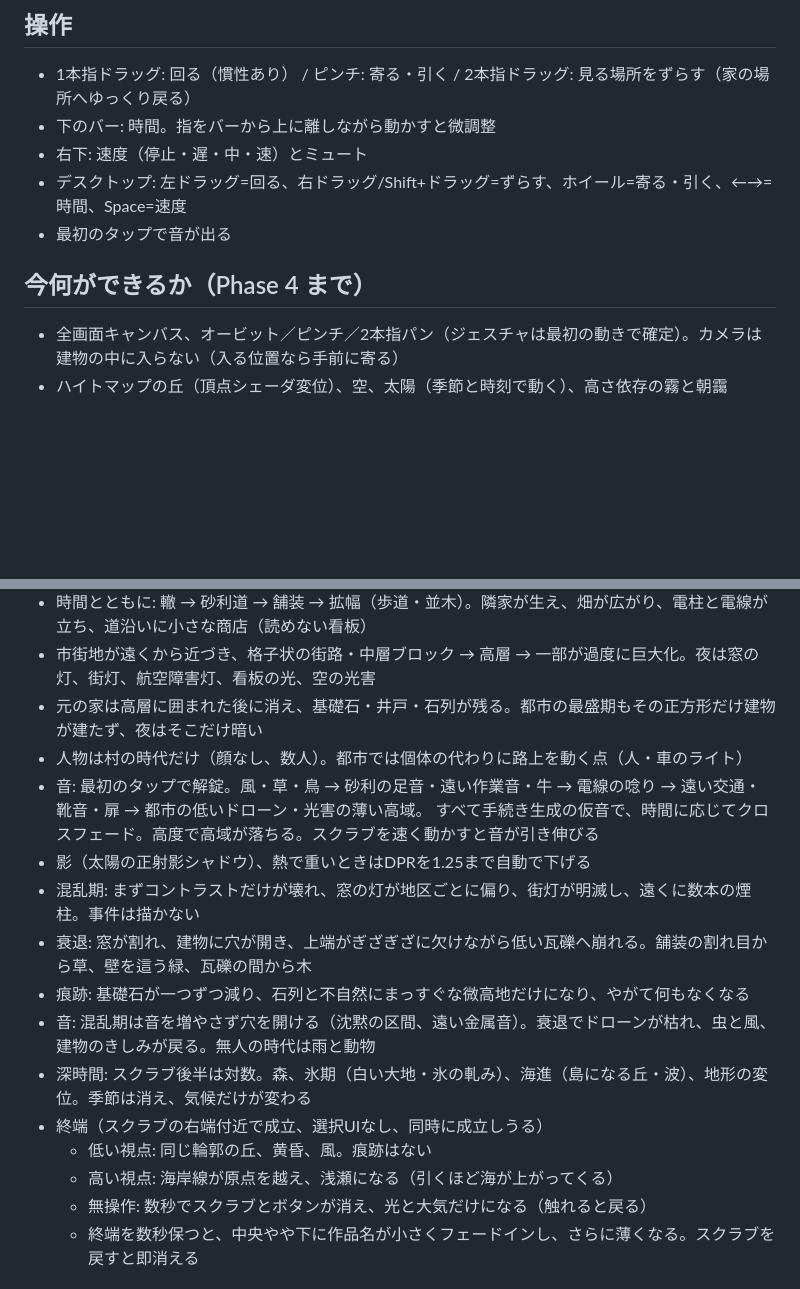
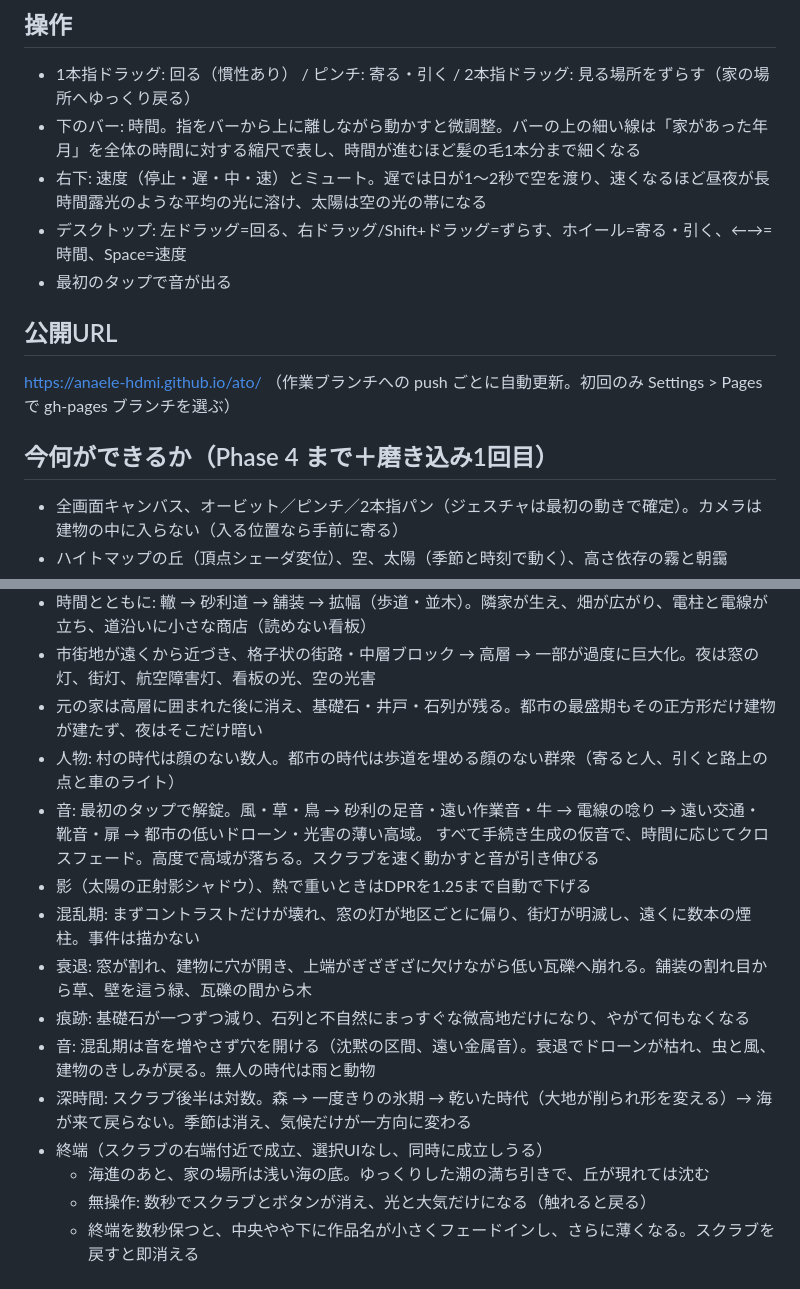
Before and after one commit to anaele-hdmi/ato, a Markdown page: README.md, 2 parts joined by grey strips. GitHub-like rendering; blank space fills up the shorter version.

Commit message:
README: public URL and what changed in the first polish round
Co-Authored-By: Claude Opus 5.5 <noreply@anthropic.com>
Claude-Session: https://claude.ai/code/session_01HoAeT7vVN1w4kW9HYrHGBw

```diff
--- a/README.md
+++ b/README.md
@@ -12,12 +12,15 @@ npm run build    # dist/ に静的ファイル
 
 ## 操作
 - 1本指ドラッグ: 回る（慣性あり） / ピンチ: 寄る・引く / 2本指ドラッグ: 見る場所をずらす（家の場所へゆっくり戻る）
-- 下のバー: 時間。指をバーから上に離しながら動かすと微調整
-- 右下: 速度（停止・遅・中・速）とミュート
+- 下のバー: 時間。指をバーから上に離しながら動かすと微調整。バーの上の細い線は「家があった年月」を全体の時間に対する縮尺で表し、時間が進むほど髪の毛1本分まで細くなる
+- 右下: 速度（停止・遅・中・速）とミュート。遅では日が1〜2秒で空を渡り、速くなるほど昼夜が長時間露光のような平均の光に溶け、太陽は空の光の帯になる
 - デスクトップ: 左ドラッグ=回る、右ドラッグ/Shift+ドラッグ=ずらす、ホイール=寄る・引く、←→=時間、Space=速度
 - 最初のタップで音が出る
 
-## 今何ができるか（Phase 4 まで）
+## 公開URL
+https://anaele-hdmi.github.io/ato/ （作業ブランチへの push ごとに自動更新。初回のみ Settings > Pages で gh-pages ブランチを選ぶ）
+
+## 今何ができるか（Phase 4 まで＋磨き込み1回目）
 - 全画面キャンバス、オービット／ピンチ／2本指パン（ジェスチャは最初の動きで確定）。カメラは建物の中に入らない（入る位置なら手前に寄る）
 - ハイトマップの丘（頂点シェーダ変位）、空、太陽（季節と時刻で動く）、高さ依存の霧と朝靄
 - 原点に白い小さな家（石の基礎・煙突・冬の朝の煙）、井戸、石垣、リンゴの木（春に花、秋に実）
@@ -26,7 +29,7 @@ npm run build    # dist/ に静的ファイル
 - 時間とともに: 轍 → 砂利道 → 舗装 → 拡幅（歩道・並木）。隣家が生え、畑が広がり、電柱と電線が立ち、道沿いに小さな商店（読めない看板）
 - 市街地が遠くから近づき、格子状の街路・中層ブロック → 高層 → 一部が過度に巨大化。夜は窓の灯、街灯、航空障害灯、看板の光、空の光害
 - 元の家は高層に囲まれた後に消え、基礎石・井戸・石列が残る。都市の最盛期もその正方形だけ建物が建たず、夜はそこだけ暗い
-- 人物は村の時代だけ（顔なし、数人）。都市では個体の代わりに路上を動く点（人・車のライト）
+- 人物: 村の時代は顔のない数人。都市の時代は歩道を埋める顔のない群衆（寄ると人、引くと路上の点と車のライト）
 - 音: 最初のタップで解錠。風・草・鳥 → 砂利の足音・遠い作業音・牛 → 電線の唸り → 遠い交通・靴音・扉 → 都市の低いドローン・光害の薄い高域。
   すべて手続き生成の仮音で、時間に応じてクロスフェード。高度で高域が落ちる。スクラブを速く動かすと音が引き伸びる
 - 影（太陽の正射影シャドウ）、熱で重いときはDPRを1.25まで自動で下げる
@@ -34,10 +37,9 @@ npm run build    # dist/ に静的ファイル
 - 衰退: 窓が割れ、建物に穴が開き、上端がぎざぎざに欠けながら低い瓦礫へ崩れる。舗装の割れ目から草、壁を這う緑、瓦礫の間から木
 - 痕跡: 基礎石が一つずつ減り、石列と不自然にまっすぐな微高地だけになり、やがて何もなくなる
 - 音: 混乱期は音を増やさず穴を開ける（沈黙の区間、遠い金属音）。衰退でドローンが枯れ、虫と風、建物のきしみが戻る。無人の時代は雨と動物
-- 深時間: スクラブ後半は対数。森、氷期（白い大地・氷の軋み）、海進（島になる丘・波）、地形の変位。季節は消え、気候だけが変わる
+- 深時間: スクラブ後半は対数。森 → 一度きりの氷期 → 乾いた時代（大地が削られ形を変える）→ 海が来て戻らない。季節は消え、気候だけが一方向に変わる
 - 終端（スクラブの右端付近で成立、選択UIなし、同時に成立しうる）
-  - 低い視点: 同じ輪郭の丘、黄昏、風。痕跡はない
-  - 高い視点: 海岸線が原点を越え、浅瀬になる（引くほど海が上がってくる）
+  - 海進のあと、家の場所は浅い海の底。ゆっくりした潮の満ち引きで、丘が現れては沈む
   - 無操作: 数秒でスクラブとボタンが消え、光と大気だけになる（触れると戻る）
   - 終端を数秒保つと、中央やや下に作品名が小さくフェードインし、さらに薄くなる。スクラブを戻すと即消える
 
```
